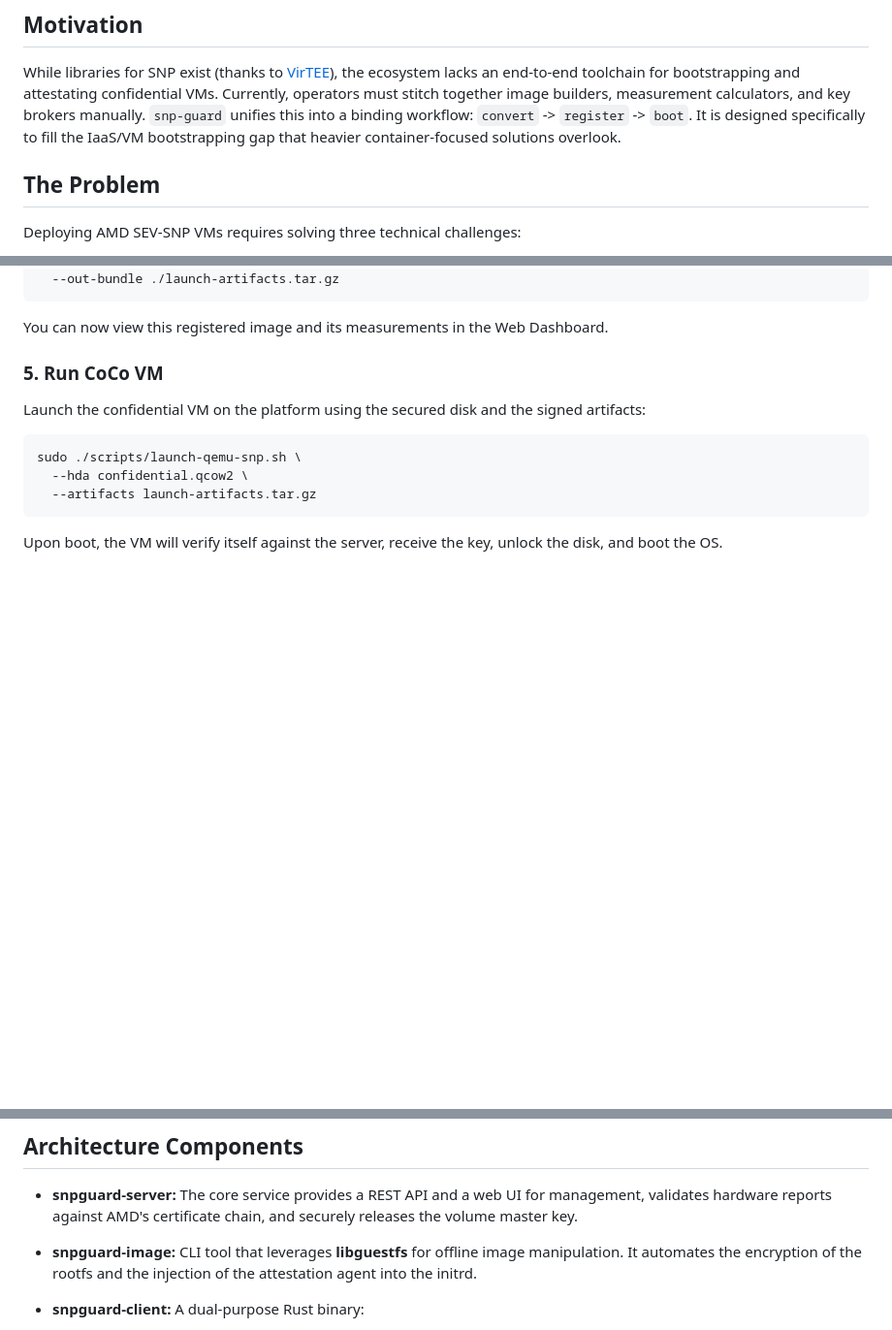
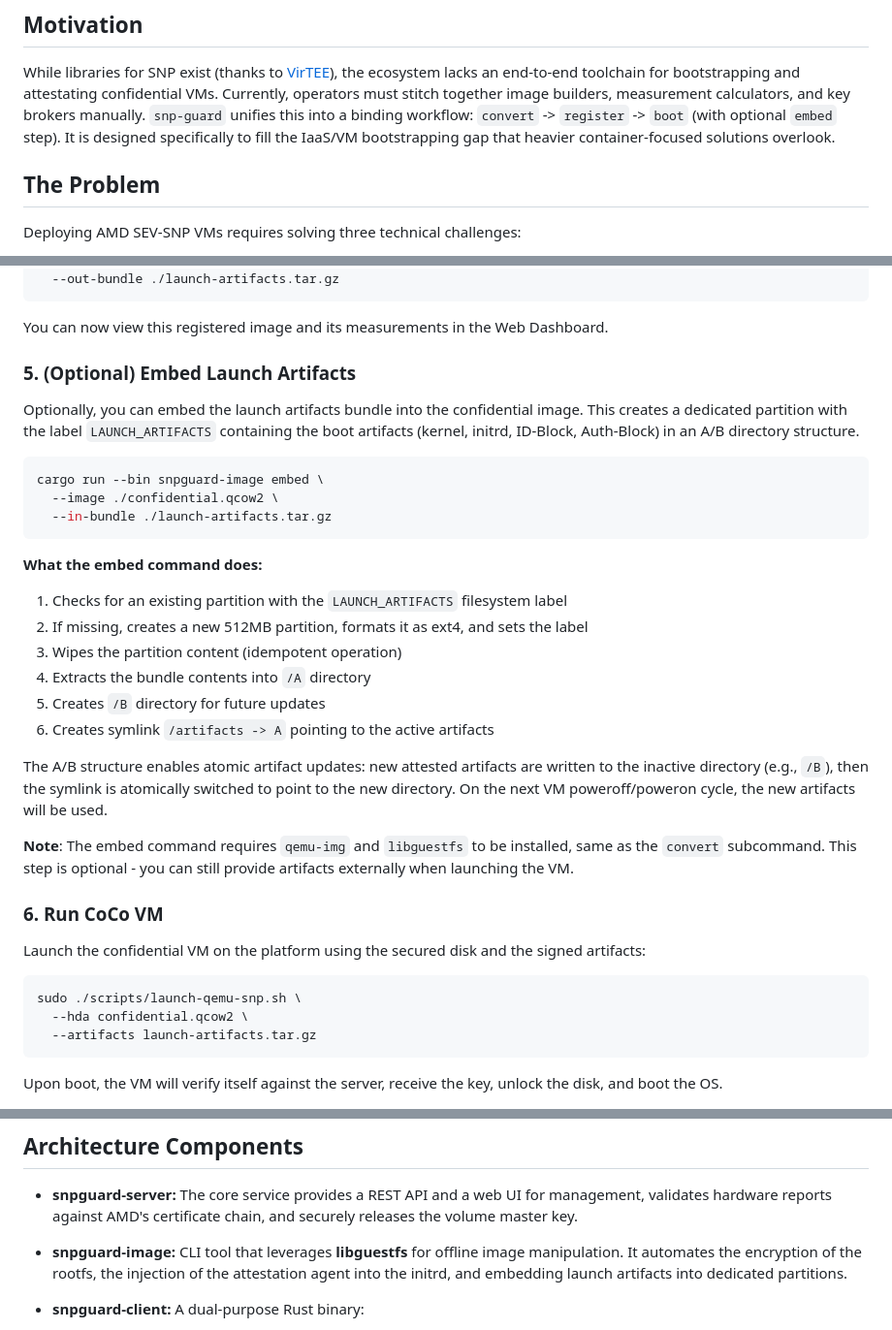
Before and after one commit to rouming/snp-guard, a Markdown page: README.md, 3 parts joined by grey strips. Shown at 97% size. GitHub-like rendering; blank space fills up the shorter version.

Commit message:
docs: add embed command documentation

````diff
--- a/README.md
+++ b/README.md
@@ -15,7 +15,7 @@ While libraries for SNP exist (thanks to
 toolchain for bootstrapping and attestating confidential
 VMs. Currently, operators must stitch together image builders,
 measurement calculators, and key brokers manually. `snp-guard` unifies
-this into a binding workflow: `convert` -> `register` -> `boot`. It
+this into a binding workflow: `convert` -> `register` -> `boot` (with optional `embed` step). It
 is designed specifically to fill the IaaS/VM bootstrapping gap that
 heavier container-focused solutions overlook.
 
@@ -175,7 +175,34 @@ cargo run --bin snpguard-client manage register \
 You can now view this registered image and its measurements in the Web
 Dashboard.
 
-### 5. Run CoCo VM
+### 5. (Optional) Embed Launch Artifacts
+
+Optionally, you can embed the launch artifacts bundle into the confidential image.
+This creates a dedicated partition with the label `LAUNCH_ARTIFACTS` containing the boot
+artifacts (kernel, initrd, ID-Block, Auth-Block) in an A/B directory structure.
+
+```bash
+cargo run --bin snpguard-image embed \
+  --image ./confidential.qcow2 \
+  --in-bundle ./launch-artifacts.tar.gz
+```
+
+**What the embed command does:**
+
+1. Checks for an existing partition with the `LAUNCH_ARTIFACTS` filesystem label
+2. If missing, creates a new 512MB partition, formats it as ext4, and sets the label
+3. Wipes the partition content (idempotent operation)
+4. Extracts the bundle contents into `/A` directory
+5. Creates `/B` directory for future updates
+6. Creates symlink `/artifacts -> A` pointing to the active artifacts
+
+The A/B structure enables atomic artifact updates: new attested artifacts are written to the inactive directory (e.g., `/B`), then the symlink is atomically switched to point to the new directory. On the next VM poweroff/poweron cycle, the new artifacts will be used.
+
+**Note**: The embed command requires `qemu-img` and `libguestfs` to be installed,
+same as the `convert` subcommand. This step is optional - you can still provide
+artifacts externally when launching the VM.
+
+### 6. Run CoCo VM
 
 Launch the confidential VM on the platform using the secured disk and
 the signed artifacts:
@@ -197,7 +224,8 @@ key, unlock the disk, and boot the OS.
 
 * **snpguard-image:** CLI tool that leverages **libguestfs** for
   offline image manipulation. It automates the encryption of the
-  rootfs and the injection of the attestation agent into the initrd.
+  rootfs, the injection of the attestation agent into the initrd, and
+  embedding launch artifacts into dedicated partitions.
 
 * **snpguard-client:** A dual-purpose Rust binary:
   * **Host**: Used by developers to register images and download
````
Also changed, not shown: docs/user_guide.md (+48 -2 lines).
